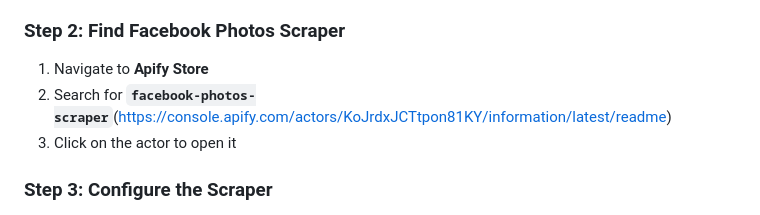
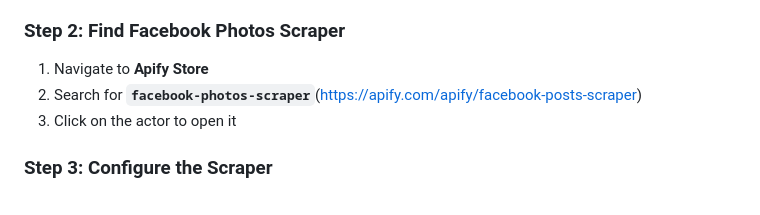
Before and after one commit to QuangBM138/download-img-face-post-json-apify, a Markdown page: README.md, the part around the change. Rendered like a GitHub page.

Commit message:
Update link for Facebook Photos Scraper

```diff
--- a/README.md
+++ b/README.md
@@ -66,7 +66,7 @@ Facebook Post (73 images)
 ### Step 2: Find Facebook Photos Scraper
 
 1. Navigate to **Apify Store**
-2. Search for **`facebook-photos-scraper`**(https://console.apify.com/actors/KoJrdxJCTtpon81KY/information/latest/readme)
+2. Search for **`facebook-photos-scraper`**(https://apify.com/apify/facebook-posts-scraper)
 3. Click on the actor to open it
 
 ### Step 3: Configure the Scraper
```
